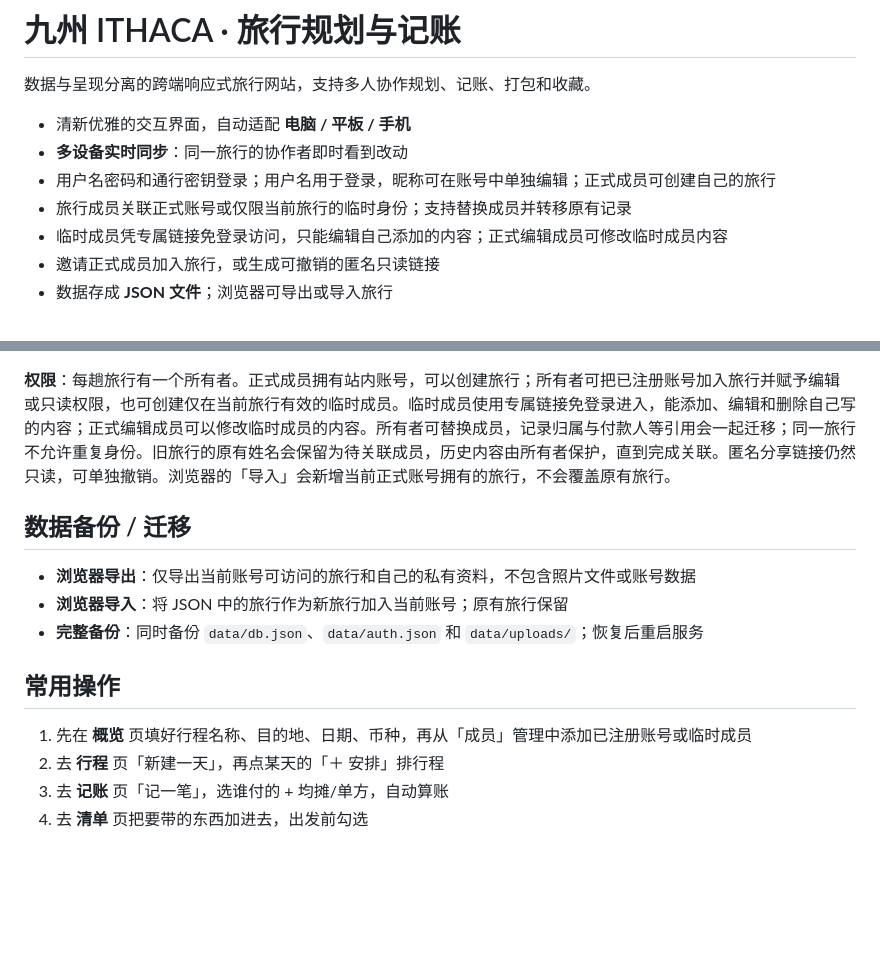
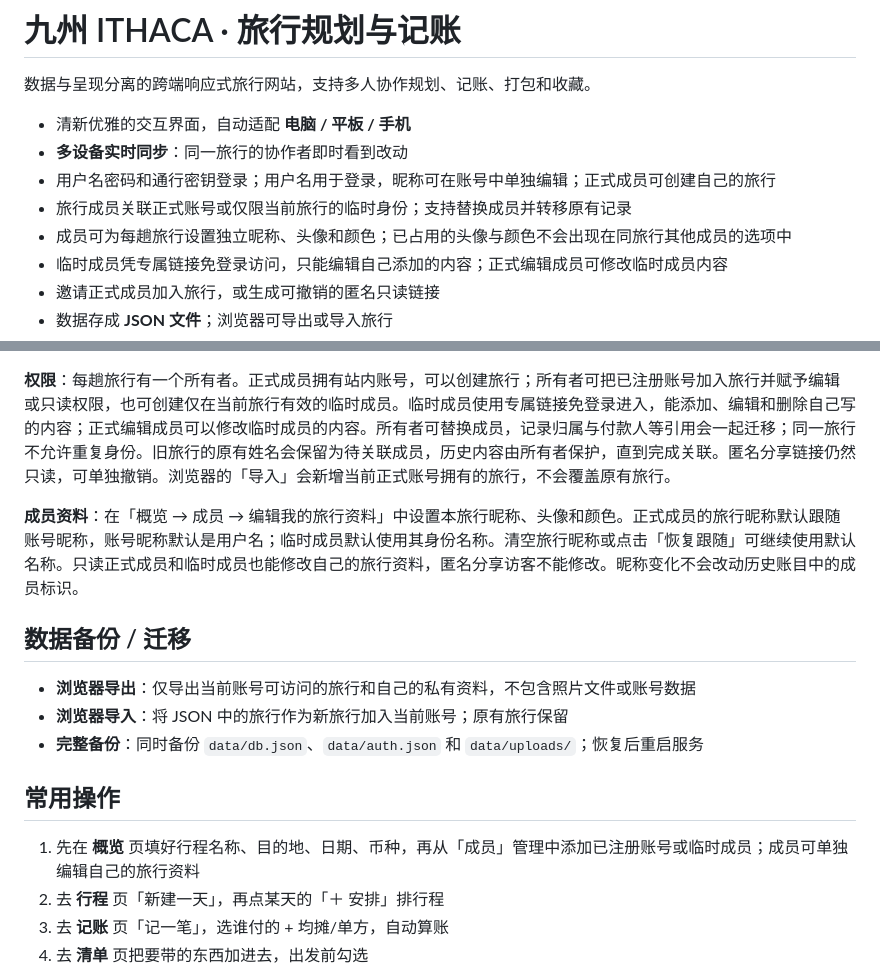
Before and after one commit to Yluuu-atw/Ithaca, a Markdown page: README.md, 2 parts joined by grey strips. Drawn GitHub-style; blank space fills up the shorter version.

Commit message:
docs: 说明旅行成员资料设置

```diff
--- a/README.md
+++ b/README.md
@@ -6,6 +6,7 @@
 - **多设备实时同步**：同一旅行的协作者即时看到改动
 - 用户名密码和通行密钥登录；用户名用于登录，昵称可在账号中单独编辑；正式成员可创建自己的旅行
 - 旅行成员关联正式账号或仅限当前旅行的临时身份；支持替换成员并转移原有记录
+- 成员可为每趟旅行设置独立昵称、头像和颜色；已占用的头像与颜色不会出现在同旅行其他成员的选项中
 - 临时成员凭专属链接免登录访问，只能编辑自己添加的内容；正式编辑成员可修改临时成员内容
 - 邀请正式成员加入旅行，或生成可撤销的匿名只读链接
 - 数据存成 **JSON 文件**；浏览器可导出或导入旅行
@@ -81,6 +82,8 @@ Ithaca/
 
 **权限**：每趟旅行有一个所有者。正式成员拥有站内账号，可以创建旅行；所有者可把已注册账号加入旅行并赋予编辑或只读权限，也可创建仅在当前旅行有效的临时成员。临时成员使用专属链接免登录进入，能添加、编辑和删除自己写的内容；正式编辑成员可以修改临时成员的内容。所有者可替换成员，记录归属与付款人等引用会一起迁移；同一旅行不允许重复身份。旧旅行的原有姓名会保留为待关联成员，历史内容由所有者保护，直到完成关联。匿名分享链接仍然只读，可单独撤销。浏览器的「导入」会新增当前正式账号拥有的旅行，不会覆盖原有旅行。
 
+**成员资料**：在「概览 → 成员 → 编辑我的旅行资料」中设置本旅行昵称、头像和颜色。正式成员的旅行昵称默认跟随账号昵称，账号昵称默认是用户名；临时成员默认使用其身份名称。清空旅行昵称或点击「恢复跟随」可继续使用默认名称。只读正式成员和临时成员也能修改自己的旅行资料，匿名分享访客不能修改。昵称变化不会改动历史账目中的成员标识。
+
 ## 数据备份 / 迁移
 
 - **浏览器导出**：仅导出当前账号可访问的旅行和自己的私有资料，不包含照片文件或账号数据
@@ -89,7 +92,7 @@ Ithaca/
 
 ## 常用操作
 
-1. 先在 **概览** 页填好行程名称、目的地、日期、币种，再从「成员」管理中添加已注册账号或临时成员
+1. 先在 **概览** 页填好行程名称、目的地、日期、币种，再从「成员」管理中添加已注册账号或临时成员；成员可单独编辑自己的旅行资料
 2. 去 **行程** 页「新建一天」，再点某天的「＋ 安排」排行程
 3. 去 **记账** 页「记一笔」，选谁付的 + 均摊/单方，自动算账
 4. 去 **清单** 页把要带的东西加进去，出发前勾选
```
